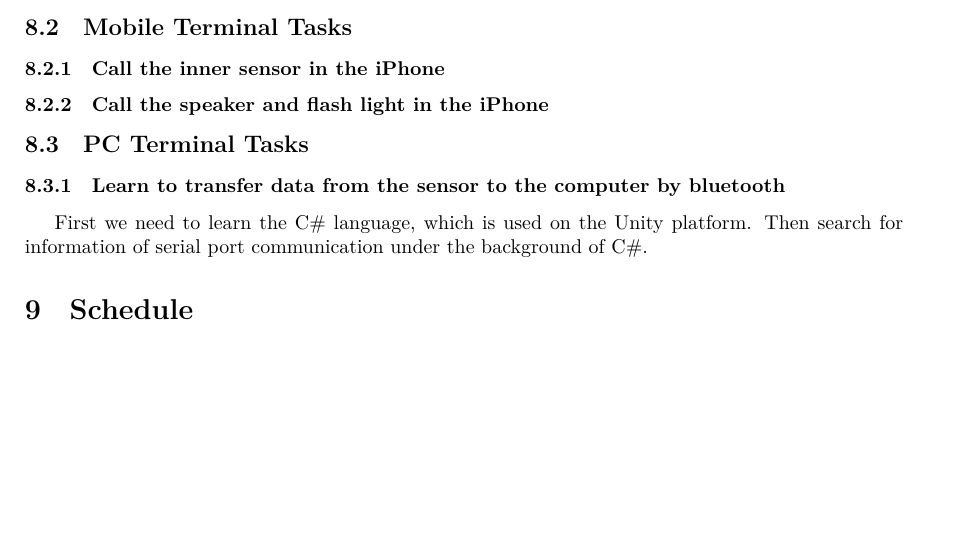
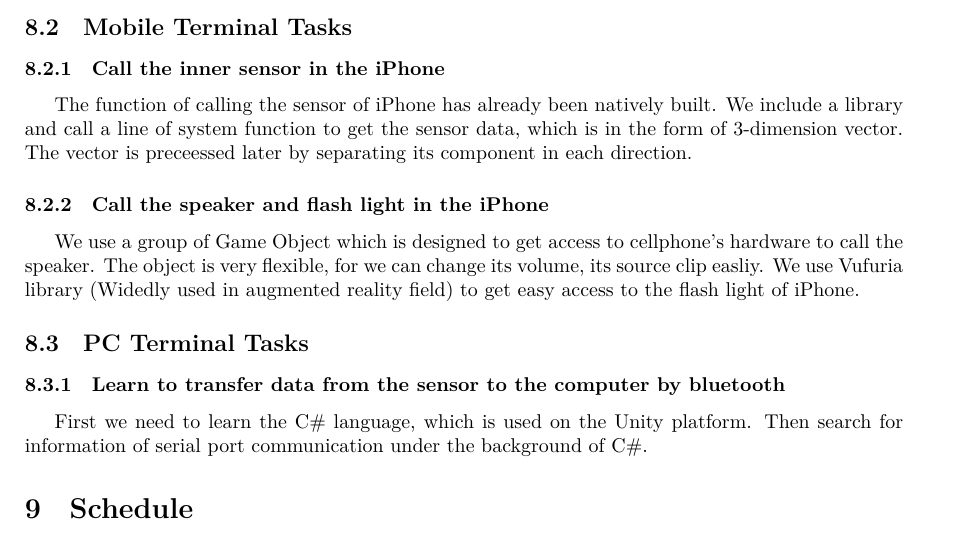
Before and after one commit to iamwrm/VG100_Final_Report, a LaTeX document (finalReport.tex, which reads part/task.tex): part of page 13 of 15 before the commit and part of page 13 of 16 after it, cut so that both start at the same text, the shorter picture padded with empty space. Compiled offline with XeLaTeX.

Commit message:
mobile tasaks

```diff
--- a/part/task.tex
+++ b/part/task.tex
@@ -22,7 +22,20 @@ development are still need in the future.
 
 \subsubsection{Call the inner sensor in the iPhone}
 
+The function of calling the sensor of iPhone has already been natively built.
+We include a library and call a line of system function to get the sensor data,
+which is in the form of 3-dimension vector.
+The vector is preceessed later by separating its component in each direction.
+
+
 \subsubsection{Call the speaker and flash light in the iPhone}
+
+We use a group of Game Object which is designed to get access to cellphone's
+hardware to call the speaker.
+The object is very flexible, for we can change its volume, its source clip
+easliy.
+We use Vufuria library (Widedly used in augmented reality field) to get easy
+access to the flash light of iPhone.
 
 \subsection{PC Terminal Tasks}
 
```
